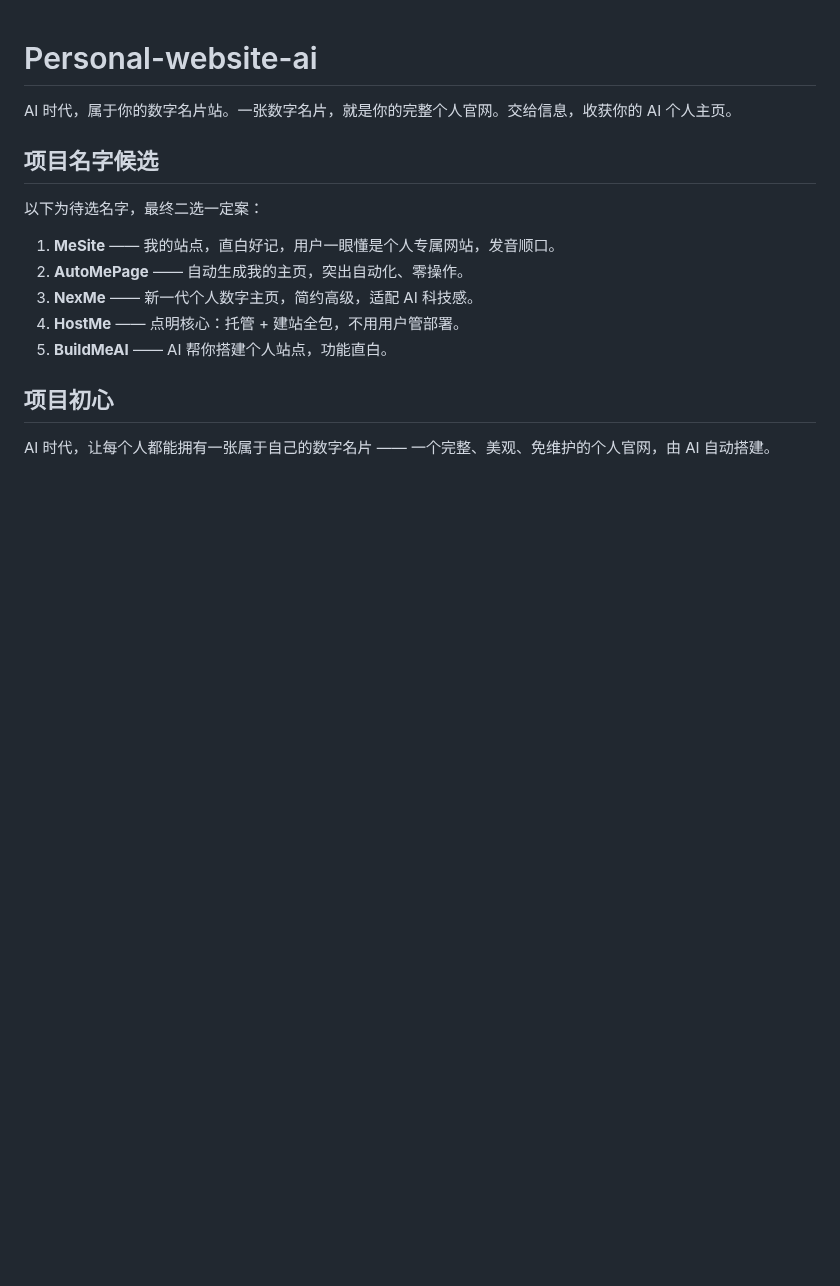
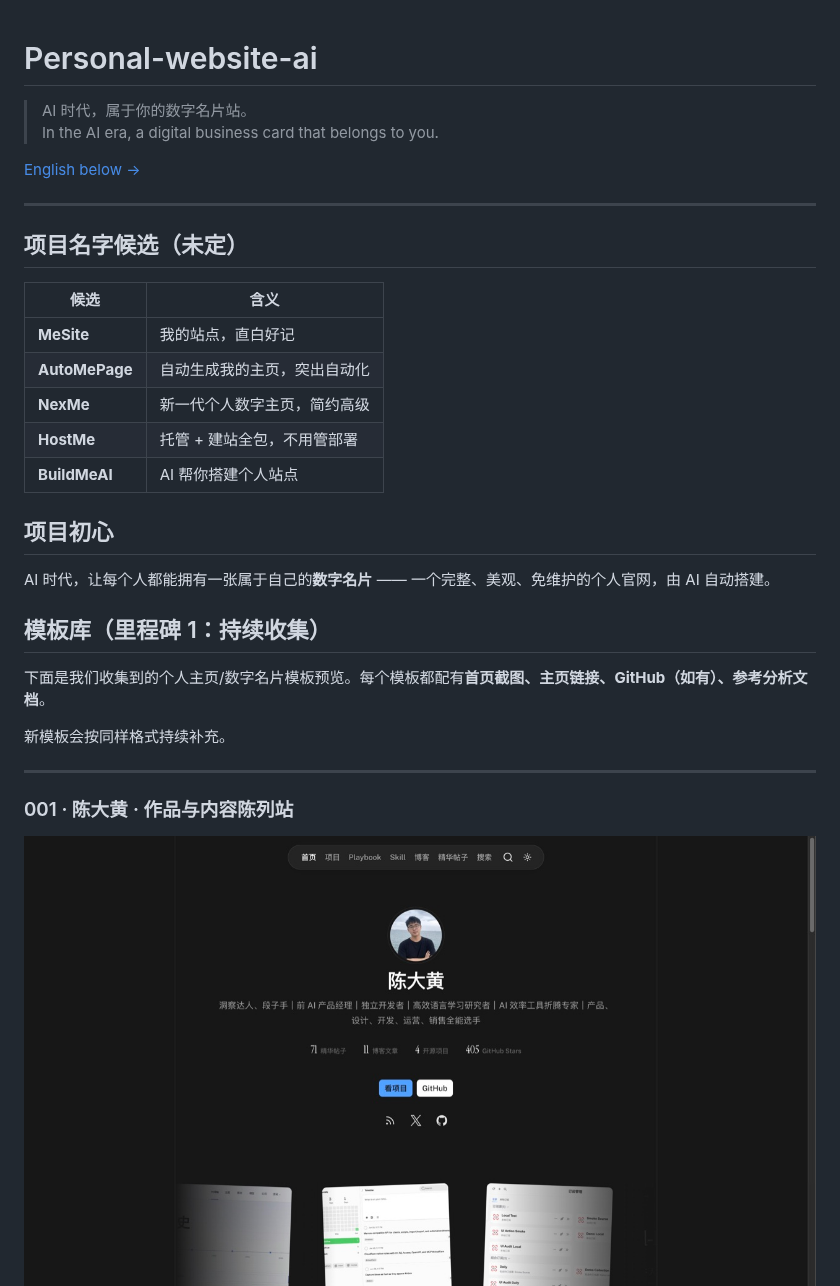
Before and after one commit to KOSXAI/Personal-website-ai, a Markdown page: README.md, the part around one of its changes. Rendered like a GitHub page; blank space fills up the shorter version.

```diff
--- a/README.md
+++ b/README.md
@@ -1,17 +1,35 @@
 # Personal-website-ai
 
-AI 时代，属于你的数字名片站。一张数字名片，就是你的完整个人官网。交给信息，收获你的 AI 个人主页。
+> AI 时代，属于你的数字名片站。
+> In the AI era, a digital business card that belongs to you.
 
-## 项目名字候选
+[English below →](#english)
 
-以下为待选名字，最终二选一定案：
+---
 
-1. **MeSite** —— 我的站点，直白好记，用户一眼懂是个人专属网站，发音顺口。
-2. **AutoMePage** —— 自动生成我的主页，突出自动化、零操作。
-3. **NexMe** —— 新一代个人数字主页，简约高级，适配 AI 科技感。
-4. **HostMe** —— 点明核心：托管 + 建站全包，不用用户管部署。
-5. **BuildMeAI** —— AI 帮你搭建个人站点，功能直白。
+## 项目名字候选（未定）
+
+| 候选 | 含义 |
+|------|------|
+| **MeSite** | 我的站点，直白好记 |
+| **AutoMePage** | 自动生成我的主页，突出自动化 |
+| **NexMe** | 新一代个人数字主页，简约高级 |
+| **HostMe** | 托管 + 建站全包，不用管部署 |
+| **BuildMeAI** | AI 帮你搭建个人站点 |
 
 ## 项目初心
 
-AI 时代，让每个人都能拥有一张属于自己的数字名片 —— 一个完整、美观、免维护的个人官网，由 AI 自动搭建。
+AI 时代，让每个人都能拥有一张属于自己的**数字名片** —— 一个完整、美观、免维护的个人官网，由 AI 自动搭建。
+
+## 模板库（里程碑 1：持续收集）
+
+下面是我们收集到的个人主页/数字名片模板预览。每个模板都配有**首页截图、主页链接、GitHub（如有）、参考分析文档**。
+
+新模板会按同样格式持续补充。
+
+---
+
+### 001 · 陈大黄 · 作品与内容陈列站
+
+<img src="templates/chendahuang.com-home.jpg" alt="chendahuang.com preview" width="100%">
+
```
Also changed, not shown: other parts of README.md (+135 -11 lines), templates/su-uni.cc.md (added, +32 -0 lines), templates/su-uni.cc-home.jpg (added).
